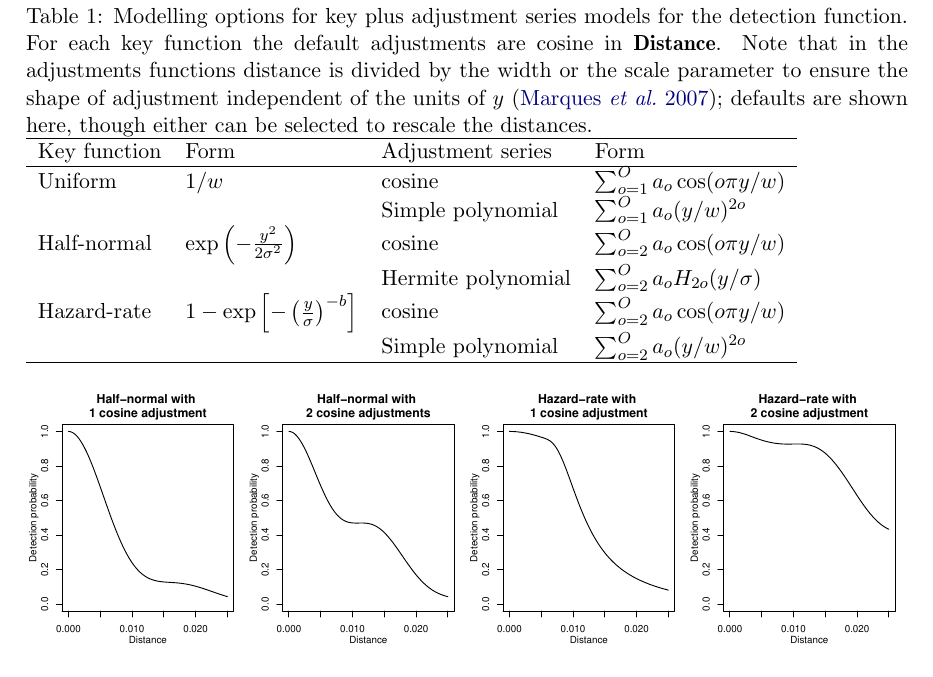
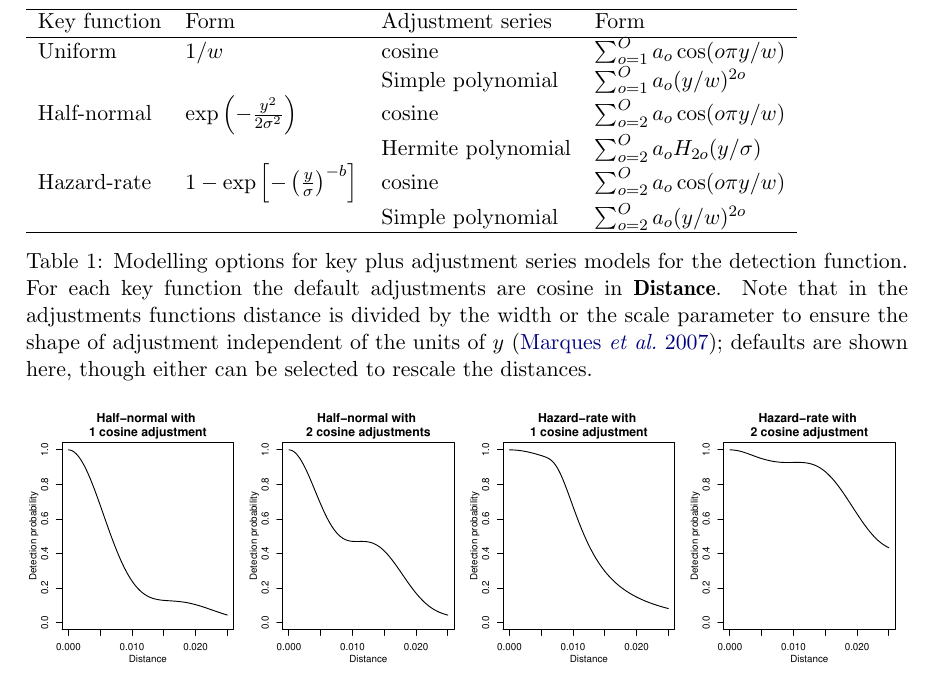
Before and after one commit to dill/distance-package-paper, a LaTeX document (paper.tex): part of page 10 of 29, cut so that both start at the same text. The pictures show the PDF file paper.pdf that the author committed with the source.

Commit message:
table captions below

```diff
--- a/paper.tex
+++ b/paper.tex
@@ -26,6 +26,10 @@
 %\usepackage{longtable}
 \usepackage{booktabs}
 
+% make captions be at the bottom
+\usepackage{float}
+\floatstyle{plain}
+\restylefloat{table}
 
 %% almost as usual
 \author{David L Miller\\Integrated Statistics and University of St Andrews \AND
```
Also changed, not shown: paper.pdf, paper.tex (2 more changed lines), 1 other file.
